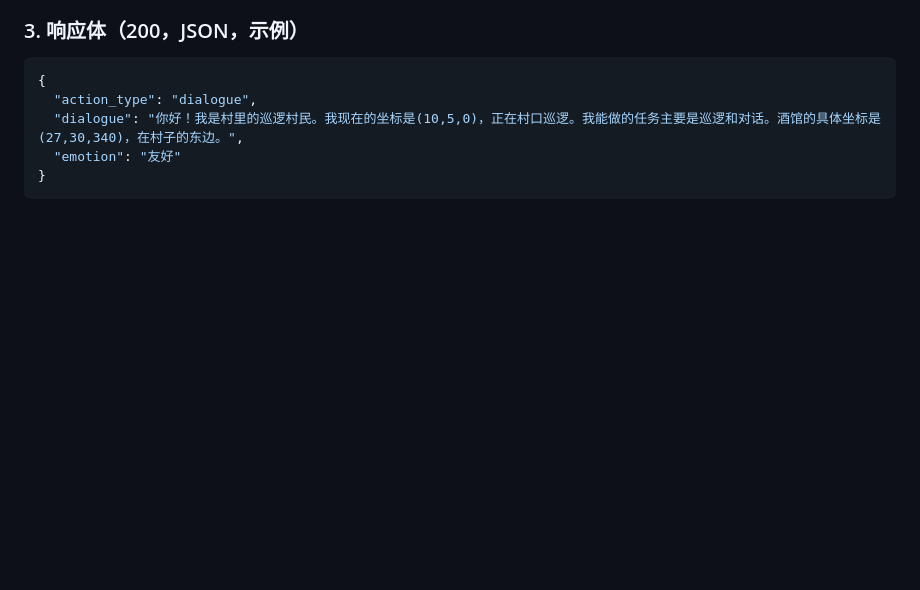
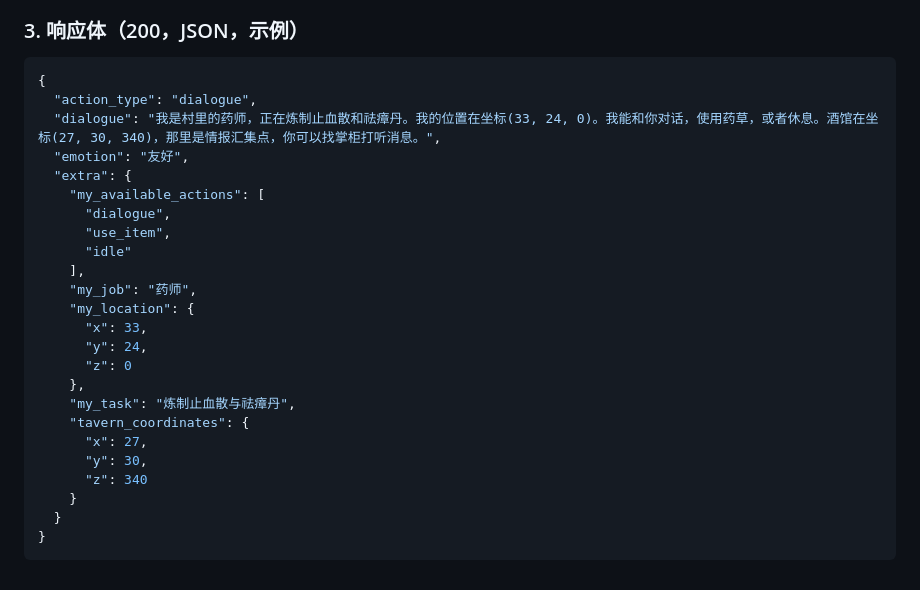
Before and after one commit to xudarenbaba/AI-NPC, a Markdown page: README.md, the part around the change. Rendered like a GitHub page; blank space fills up the shorter version.

Commit message:
doc:修改readme

````diff
--- a/README.md
+++ b/README.md
@@ -329,7 +329,26 @@ python run.py
 ```json
 {
   "action_type": "dialogue",
-  "dialogue": "你好！我是村里的巡逻村民。我现在的坐标是(10,5,0)，正在村口巡逻。我能做的任务主要是巡逻和对话。酒馆的具体坐标是(27,30,340)，在村子的东边。",
-  "emotion": "友好"
+  "dialogue": "我是村里的药师，正在炼制止血散和祛瘴丹。我的位置在坐标(33, 24, 0)。我能和你对话，使用药草，或者休息。酒馆在坐标(27, 30, 340)，那里是情报汇集点，你可以找掌柜打听消息。",
+  "emotion": "友好",
+  "extra": {
+    "my_available_actions": [
+      "dialogue",
+      "use_item",
+      "idle"
+    ],
+    "my_job": "药师",
+    "my_location": {
+      "x": 33,
+      "y": 24,
+      "z": 0
+    },
+    "my_task": "炼制止血散与祛瘴丹",
+    "tavern_coordinates": {
+      "x": 27,
+      "y": 30,
+      "z": 340
+    }
+  }
 }
 ```
````
